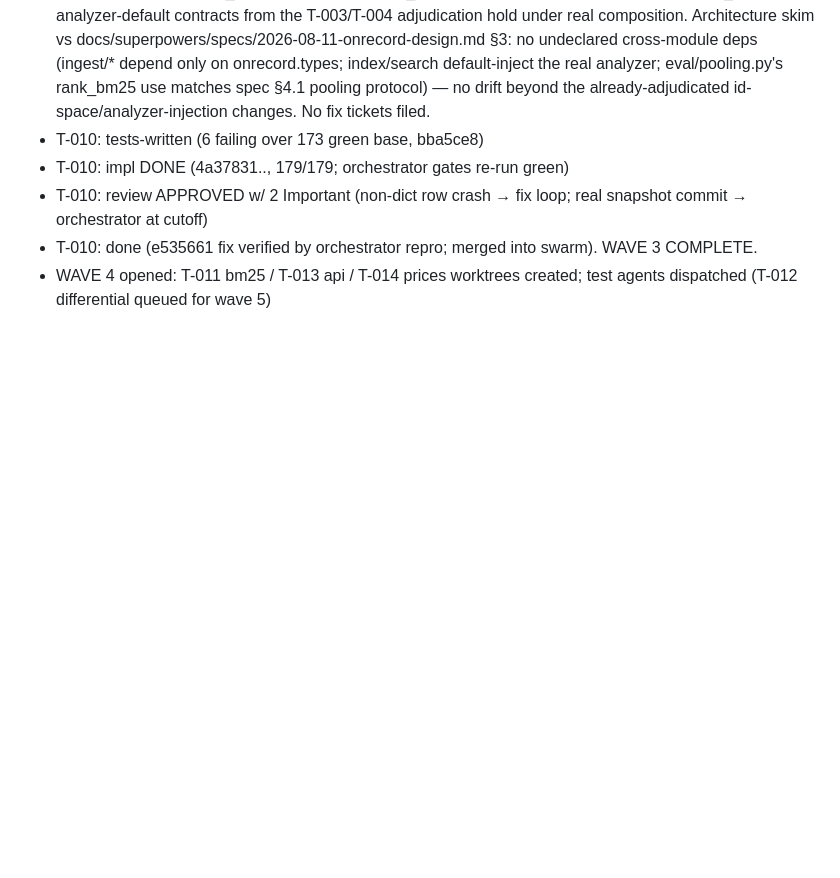
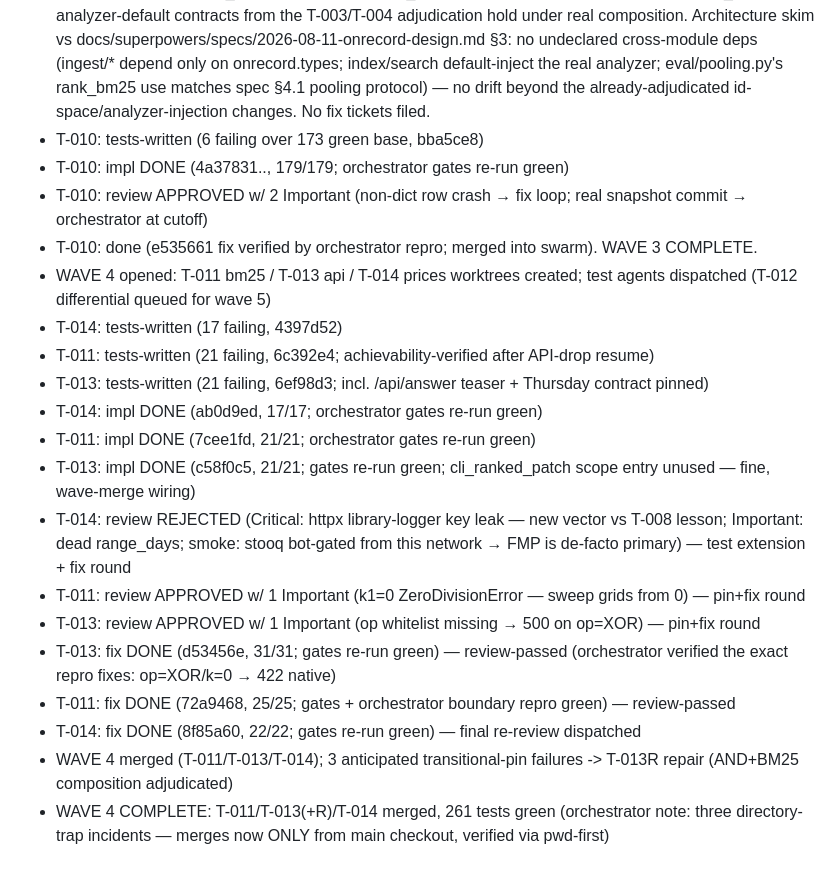
Before and after one commit to worldofhacks/onrecord, a Markdown page: .tdd-swarm/progress.md, the part around the change. GitHub-like rendering; blank space fills up the shorter version.

Commit message:
ledger: wave 4 complete

```diff
--- a/.tdd-swarm/progress.md
+++ b/.tdd-swarm/progress.md
@@ -52,3 +52,17 @@ Posture: mvp (see posture.md). Deadline: MVP checkpoint tonight 23:59.
 - T-010: review APPROVED w/ 2 Important (non-dict row crash → fix loop; real snapshot commit → orchestrator at cutoff)
 - T-010: done (e535661 fix verified by orchestrator repro; merged into swarm). WAVE 3 COMPLETE.
 - WAVE 4 opened: T-011 bm25 / T-013 api / T-014 prices worktrees created; test agents dispatched (T-012 differential queued for wave 5)
+- T-014: tests-written (17 failing, 4397d52)
+- T-011: tests-written (21 failing, 6c392e4; achievability-verified after API-drop resume)
+- T-013: tests-written (21 failing, 6ef98d3; incl. /api/answer teaser + Thursday contract pinned)
+- T-014: impl DONE (ab0d9ed, 17/17; orchestrator gates re-run green)
+- T-011: impl DONE (7cee1fd, 21/21; orchestrator gates re-run green)
+- T-013: impl DONE (c58f0c5, 21/21; gates re-run green; cli_ranked_patch scope entry unused — fine, wave-merge wiring)
+- T-014: review REJECTED (Critical: httpx library-logger key leak — new vector vs T-008 lesson; Important: dead range_days; smoke: stooq bot-gated from this network → FMP is de-facto primary) — test extension + fix round
+- T-011: review APPROVED w/ 1 Important (k1=0 ZeroDivisionError — sweep grids from 0) — pin+fix round
+- T-013: review APPROVED w/ 1 Important (op whitelist missing → 500 on op=XOR) — pin+fix round
+- T-013: fix DONE (d53456e, 31/31; gates re-run green) — review-passed (orchestrator verified the exact repro fixes: op=XOR/k=0 → 422 native)
+- T-011: fix DONE (72a9468, 25/25; gates + orchestrator boundary repro green) — review-passed
+- T-014: fix DONE (8f85a60, 22/22; gates re-run green) — final re-review dispatched
+- WAVE 4 merged (T-011/T-013/T-014); 3 anticipated transitional-pin failures -> T-013R repair (AND+BM25 composition adjudicated)
+- WAVE 4 COMPLETE: T-011/T-013(+R)/T-014 merged, 261 tests green (orchestrator note: three directory-trap incidents — merges now ONLY from main checkout, verified via pwd-first)
```
